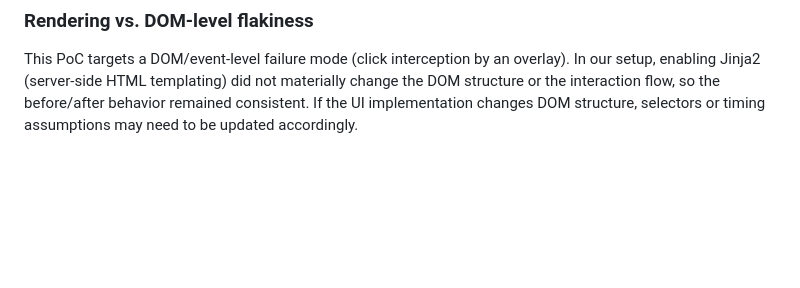
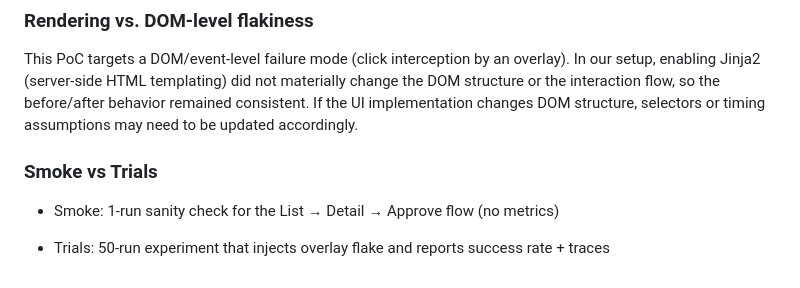
Before and after one commit to lat35n-hrt/playwright_flake_triage_poc, a Markdown page: README.md, the part around the change. Rendered like a GitHub page; blank space fills up the shorter version.

Commit message:
Doc: Add Smoke vs Trials section for clarification with approve_flow.py

```diff
--- a/README.md
+++ b/README.md
@@ -153,3 +153,9 @@ Locator.click: Timeout 200ms exceeded
 ### Rendering vs. DOM-level flakiness
 
 This PoC targets a DOM/event-level failure mode (click interception by an overlay). In our setup, enabling Jinja2 (server-side HTML templating) did not materially change the DOM structure or the interaction flow, so the before/after behavior remained consistent. If the UI implementation changes DOM structure, selectors or timing assumptions may need to be updated accordingly.
+
+### Smoke vs Trials
+
+- Smoke: 1-run sanity check for the List → Detail → Approve flow (no metrics)
+
+- Trials: 50-run experiment that injects overlay flake and reports success rate + traces
```
